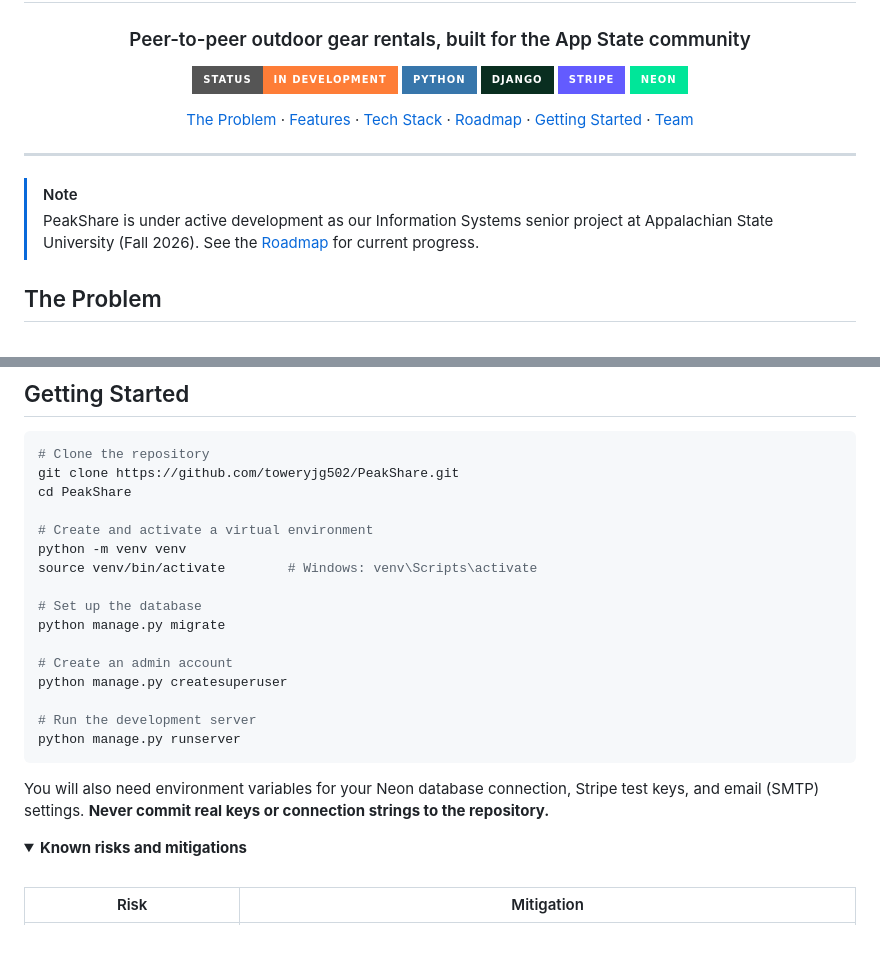
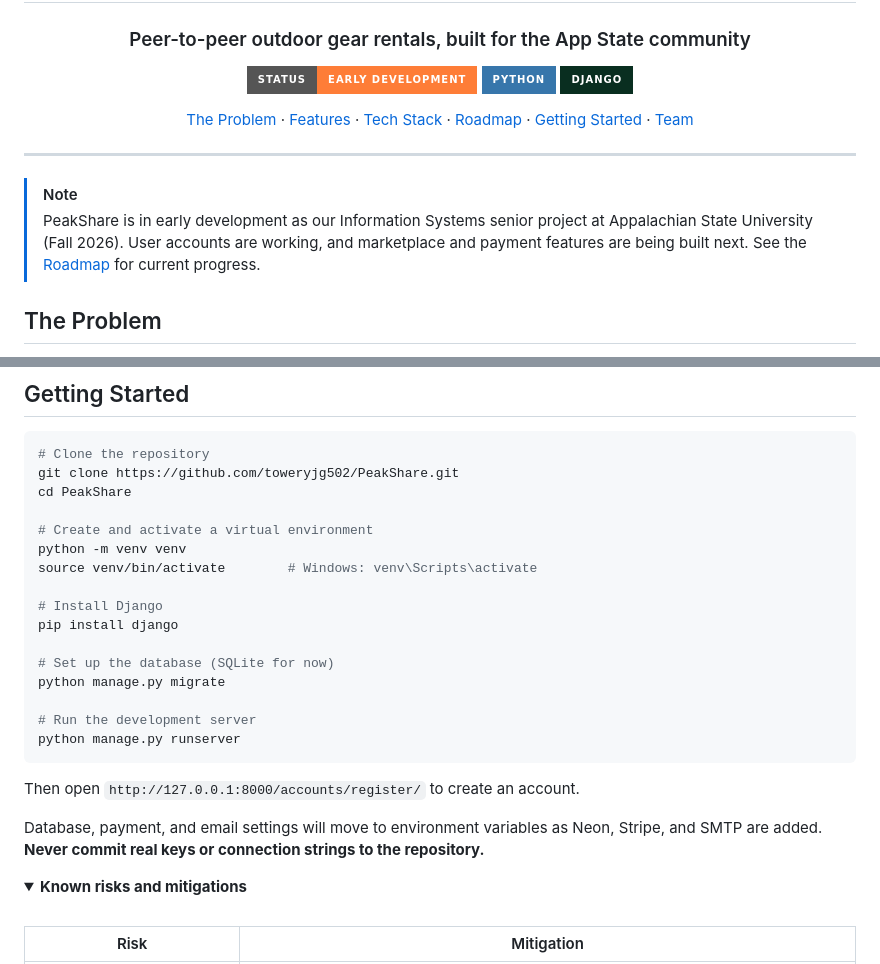
Before and after one commit to toweryjg502/PeakShare, a Markdown page: README.md, 2 parts joined by grey strips. Rendered like a GitHub page; folded sections open; badges without logos; blank space fills up the shorter version.

````diff
--- a/README.md
+++ b/README.md
@@ -4,9 +4,7 @@
 
 ### Peer-to-peer outdoor gear rentals, built for the App State community
 
-![Status](https://img.shields.io/badge/status-in%20development-orange?style=for-the-badge)
+![Status](https://img.shields.io/badge/status-early%20development-orange?style=for-the-badge)
 ![Python](https://img.shields.io/badge/Python-3776AB?style=for-the-badge&logo=python&logoColor=white)
 ![Django](https://img.shields.io/badge/Django-092E20?style=for-the-badge&logo=django&logoColor=white)
-![Stripe](https://img.shields.io/badge/Stripe-635BFF?style=for-the-badge&logo=stripe&logoColor=white)
-![Neon](https://img.shields.io/badge/Neon-00E699?style=for-the-badge&logo=postgresql&logoColor=black)
 
@@ -17,7 +15,7 @@
 ---
 
 > [!NOTE]
-> PeakShare is under active development as our Information Systems senior project at Appalachian State University (Fall 2026). See the [Roadmap](#roadmap) for current progress.
+> PeakShare is in early development as our Information Systems senior project at Appalachian State University (Fall 2026). User accounts are working, and marketplace and payment features are being built next. See the [Roadmap](#roadmap) for current progress.
 
 ## The Problem
 
@@ -99,17 +104,19 @@ cd PeakShare
 python -m venv venv
 source venv/bin/activate        # Windows: venv\Scripts\activate
 
-# Set up the database
+# Install Django
+pip install django
+
+# Set up the database (SQLite for now)
 python manage.py migrate
-
-# Create an admin account
-python manage.py createsuperuser
 
 # Run the development server
 python manage.py runserver
 ```
 
-You will also need environment variables for your Neon database connection, Stripe test keys, and email (SMTP) settings. **Never commit real keys or connection strings to the repository.**
+Then open `http://127.0.0.1:8000/accounts/register/` to create an account.
+
+Database, payment, and email settings will move to environment variables as Neon, Stripe, and SMTP are added. **Never commit real keys or connection strings to the repository.**
 
 <details>
 <summary><b>Known risks and mitigations</b></summary>
````
Also changed, not shown: other parts of README.md (+31 -24 lines).
